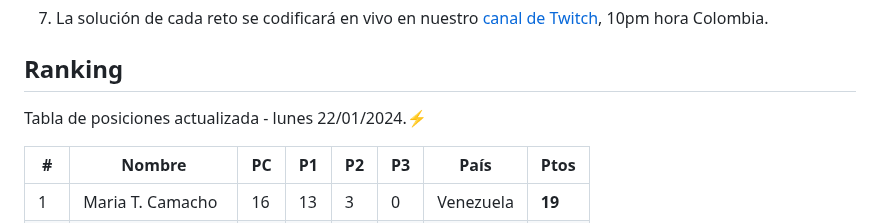
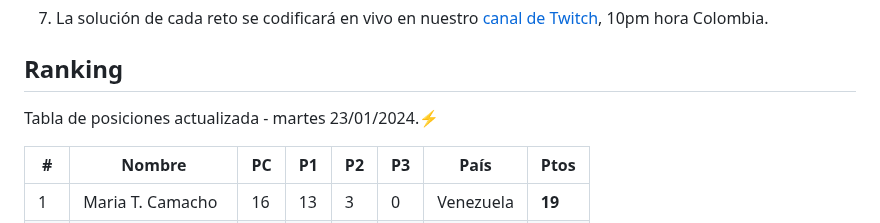
Before and after one commit to frontend-club/100DaysOfProjects, a Markdown page: README.md, the part around the change. GitHub-like rendering.

Commit message:
Ranking actualizado

```diff
--- a/README.md
+++ b/README.md
@@ -60,7 +60,7 @@ Lea las indicaciones para comenzar esta gran aventura:⚡
 
 ## Ranking
 
-Tabla de posiciones actualizada - lunes 22/01/2024.⚡
+Tabla de posiciones actualizada - martes 23/01/2024.⚡
 
 | #    | Nombre             | PC   | P1   | P2   | P3   | País      | Ptos   |
 | ---- | ------------------ | ---- | ---- | ---- | ---- | --------- | ------ |
```
